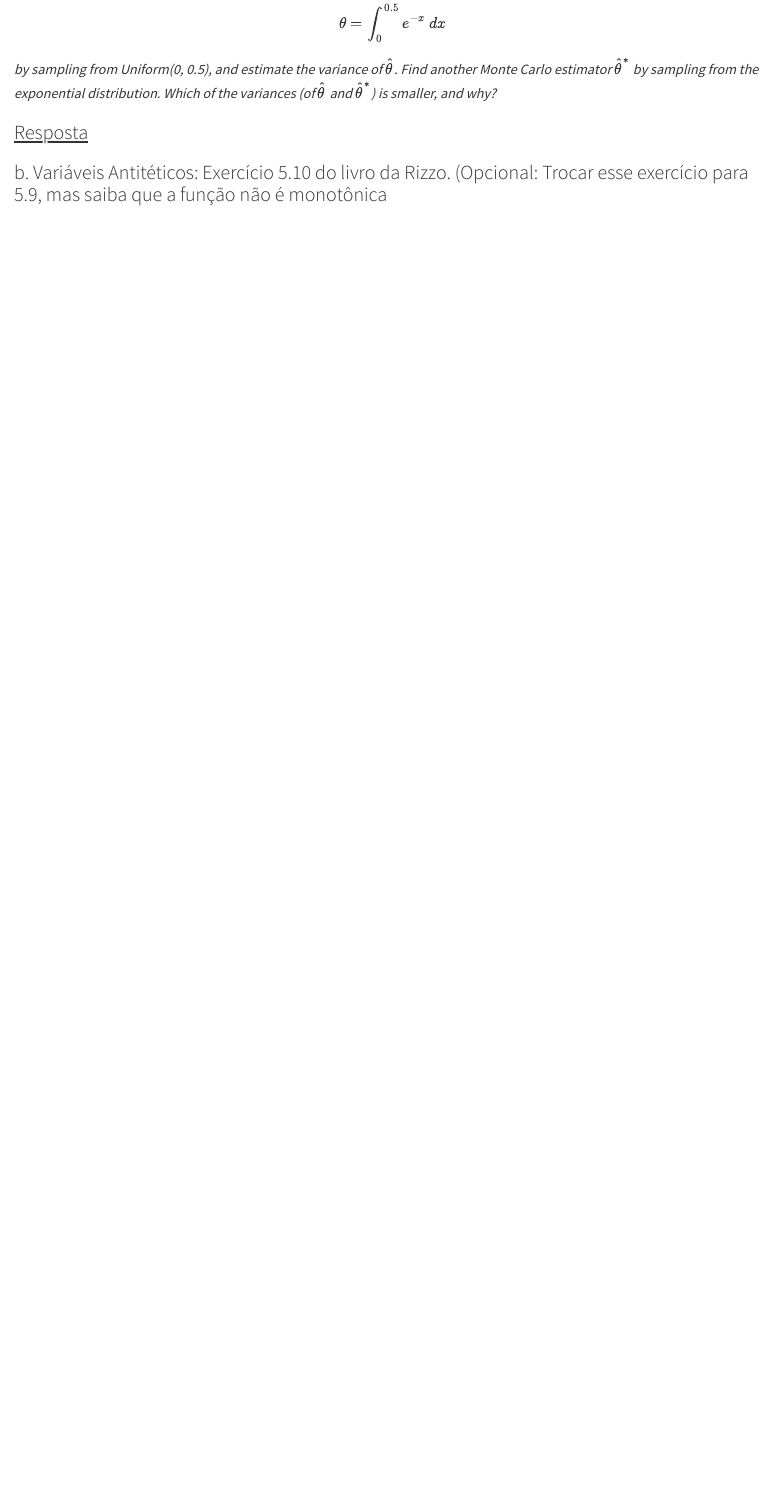
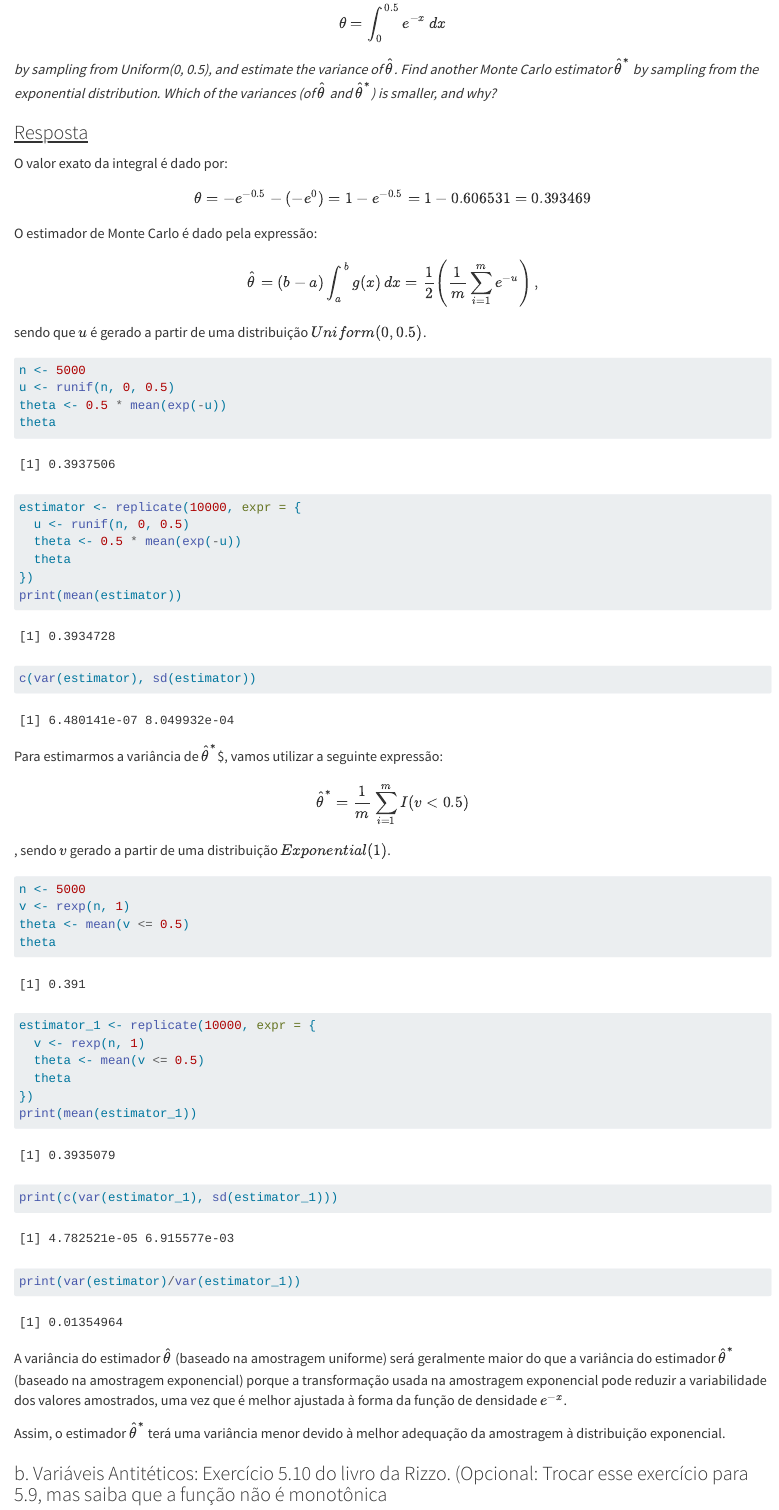
Before and after one commit to rdummarf/MCIMD_2024_2, a Quarto document (Lista02_MonteCarlo.qmd): the page in a window 1100 px wide, from 3970 px down. Rendered offline with R 4.5, knitr and Pandoc in place of Quarto, with nearby package versions.

Commit message:
Questão 2.1

`````diff
--- a/Lista02_MonteCarlo.qmd
+++ b/Lista02_MonteCarlo.qmd
@@ -124,6 +124,64 @@ $$*by sampling from Uniform(0, 0.5), and estimate the variance of* $\hat{\theta}
 
 ### [Resposta]{.underline}
 
+O valor exato da integral é dado por:
+
+$$ \theta = -e^{-0.5} -(-e^{0}) = 1 - e^{-0.5} = 1 - 0.606531 = 0.393469  $$
+
+O estimador de Monte Carlo é dado pela expressão:
+
+$$
+\hat{\theta} = (b - a) \int_{a}^{b} g(x) \, dx = \frac{1}{2} \left( \frac{1}{m} \sum_{i=1}^{m} e^{-u} \right),$$
+
+sendo que $u$ é gerado a partir de uma distribuição $Uniform(0, 0.5)$.
+
+```{r}
+n <- 5000
+u <- runif(n, 0, 0.5)
+theta <- 0.5 * mean(exp(-u))
+theta
+```
+````{r}
+estimator <- replicate(10000, expr = {
+  u <- runif(n, 0, 0.5)
+  theta <- 0.5 * mean(exp(-u))
+  theta
+})
+print(mean(estimator))
+c(var(estimator), sd(estimator))
+````
+Para estimarmos a variância de $\hat{\theta}^*$$, vamos utilizar a seguinte expressão:
+
+$$\hat{\theta}^* = \frac{1}{m} \sum_{i=1}^{m} I(v < 0.5)$$, sendo $v$ gerado a partir de uma distribuição $Exponential(1)$.
+
+```{r}
+n <- 5000
+v <- rexp(n, 1)
+theta <- mean(v <= 0.5)
+theta
+```
+```{r}
+estimator_1 <- replicate(10000, expr = {
+  v <- rexp(n, 1)
+  theta <- mean(v <= 0.5)
+  theta
+})
+print(mean(estimator_1))
+print(c(var(estimator_1), sd(estimator_1)))
+
+print(var(estimator)/var(estimator_1))
+```
+
+
+A variância do estimador $\hat{\theta}$  (baseado na amostragem uniforme) será geralmente maior do que a variância do estimador $\hat{\theta}^*$  (baseado na amostragem exponencial) porque a transformação usada na amostragem exponencial pode reduzir a variabilidade dos valores amostrados, uma vez que é melhor ajustada à forma da função de densidade $e^{-x}$.
+
+Assim, o estimador $\hat{\theta}^*$ terá uma variância menor devido à melhor adequação da amostragem à distribuição exponencial.
+
+
+
+
+
+
 
 
 ### b. Variáveis Antitéticos: Exercício 5.10 do livro da Rizzo. (Opcional: Trocar esse exercício para 5.9, mas saiba que a função não é monotônica \[pode quebrar em pedaços monotônicos\] e o limite superior é infinito \[precisa fazer alguma transformação de variáveis x-\> 1/x funcionaria\])
`````
Also changed, not shown: Lista02_MonteCarlo.html, Lista02_MonteCarlo.qmd (13 more changed lines).
